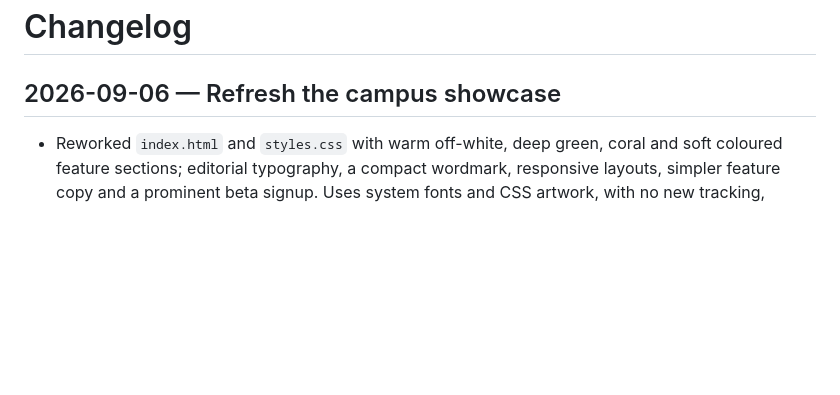
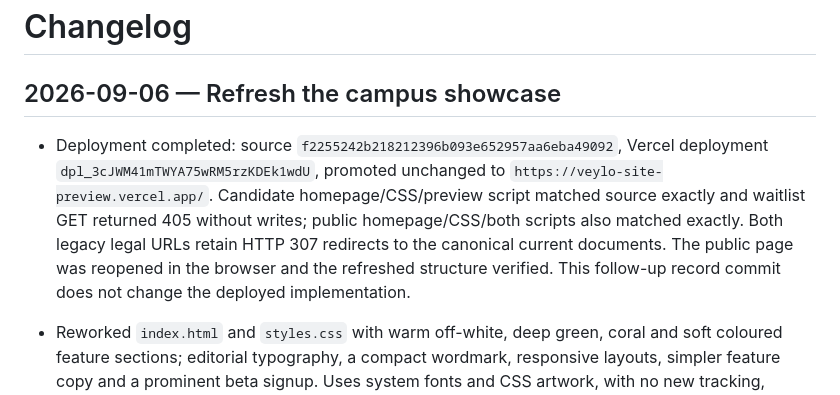
Before and after one commit to thsk79vk85-hash/veylo-site, a Markdown page: CHANGELOG.md, the part around the change. GitHub-like rendering; blank space fills up the shorter version.

Commit message:
docs: record published showcase refresh

```diff
--- a/CHANGELOG.md
+++ b/CHANGELOG.md
@@ -1,6 +1,8 @@
 # Changelog
 
 ## 2026-09-06 — Refresh the campus showcase
+
+- Deployment completed: source `f2255242b218212396b093e652957aa6eba49092`, Vercel deployment `dpl_3cJWM41mTWYA75wRM5rzKDEk1wdU`, promoted unchanged to `https://veylo-site-preview.vercel.app/`. Candidate homepage/CSS/preview script matched source exactly and waitlist GET returned 405 without writes; public homepage/CSS/both scripts also matched exactly. Both legacy legal URLs retain HTTP 307 redirects to the canonical current documents. The public page was reopened in the browser and the refreshed structure verified. This follow-up record commit does not change the deployed implementation.
 
 - Reworked `index.html` and `styles.css` with warm off-white, deep green, coral and soft coloured feature sections; editorial typography, a compact wordmark, responsive layouts, simpler feature copy and a prominent beta signup. Uses system fonts and CSS artwork, with no new tracking, remote fonts, native dependencies or personal screenshots.
 - Added `showcase.js` for four selectable illustrative Campus/Feed/Friends/Chats panels. Sample content is explicitly labelled; sample action labels are non-interactive, and only the screen-selection controls operate. Replaced the old five-tab illustration with four tabs.
```
